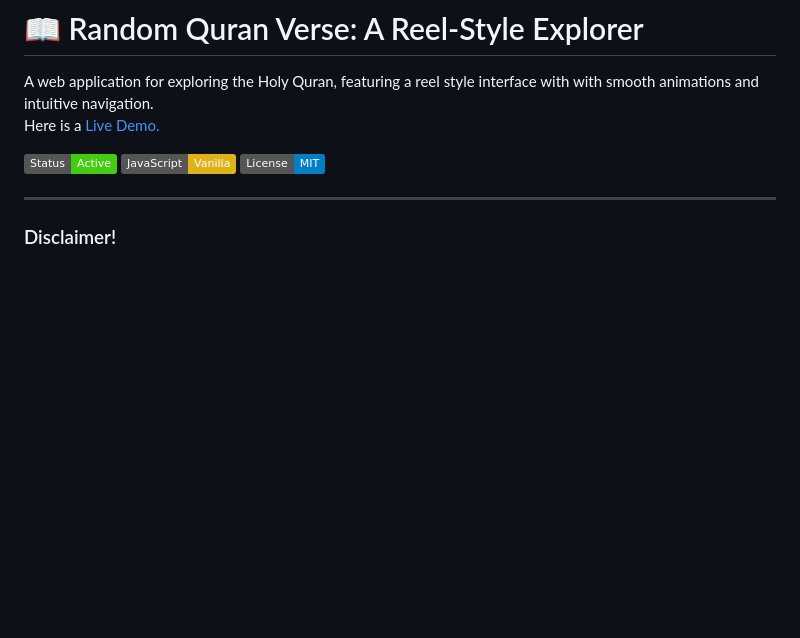
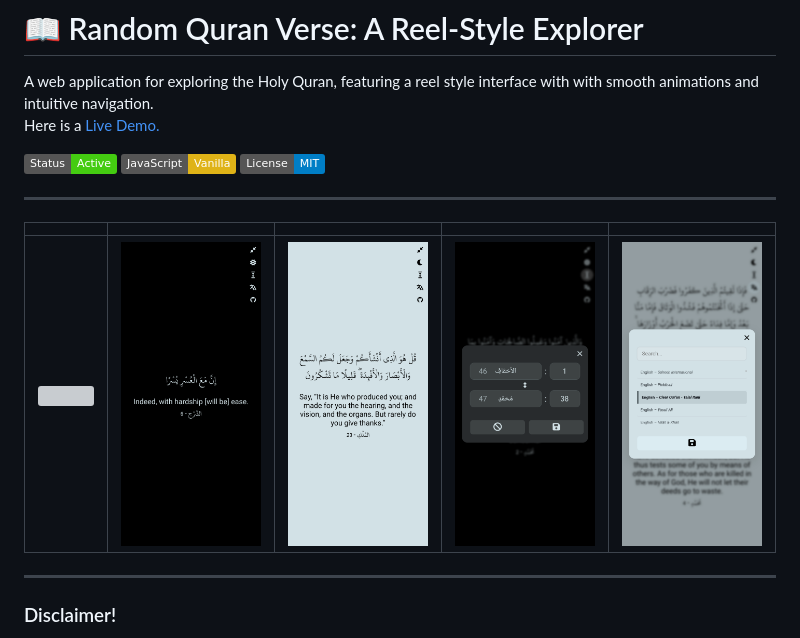
Before and after one commit to Abdulbasit0123/Random-Quran-Verse, a Markdown page: README.md, the part around the change. Drawn GitHub-style; pictures changed too: screenshots/1.png (added), screenshots/2.png (added), screenshots/3.png (added); badges without logos; blank space fills up the shorter version; grey boxes are pictures that could not be loaded.

Commit message:
Add screenshots to README for better visualization

```diff
--- a/README.md
+++ b/README.md
@@ -6,6 +6,12 @@ Here is a [Live Demo.](https://random-quran-verse-wheat.vercel.app/)
 ![Random Quran Verse](https://img.shields.io/badge/Status-Active-success)
 ![Vanilla JavaScript](https://img.shields.io/badge/JavaScript-Vanilla-yellow)
 ![License](https://img.shields.io/badge/License-MIT-blue)
+
+---
+
+|                                   |                                   |                            |                                   |                                   |
+| :-------------------------------: | :-------------------------------: | :------------------------: | --------------------------------- | --------------------------------- |
+| ![](screenshots/0.gif) | ![](screenshots/1.png) | ![](screenshots/2.png) | ![](screenshots/3.png) | ![](screenshots/4.png) |
 
 ---
 
```
Also changed, not shown: 1 other file.
